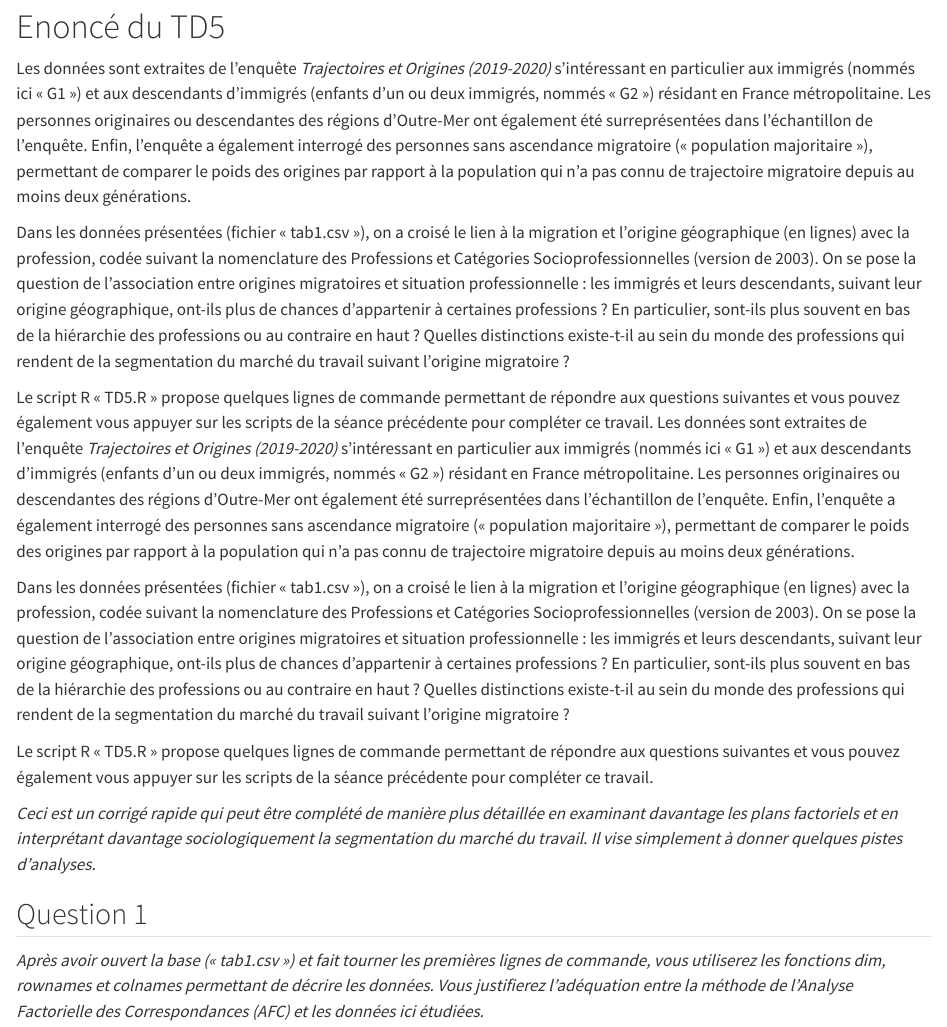
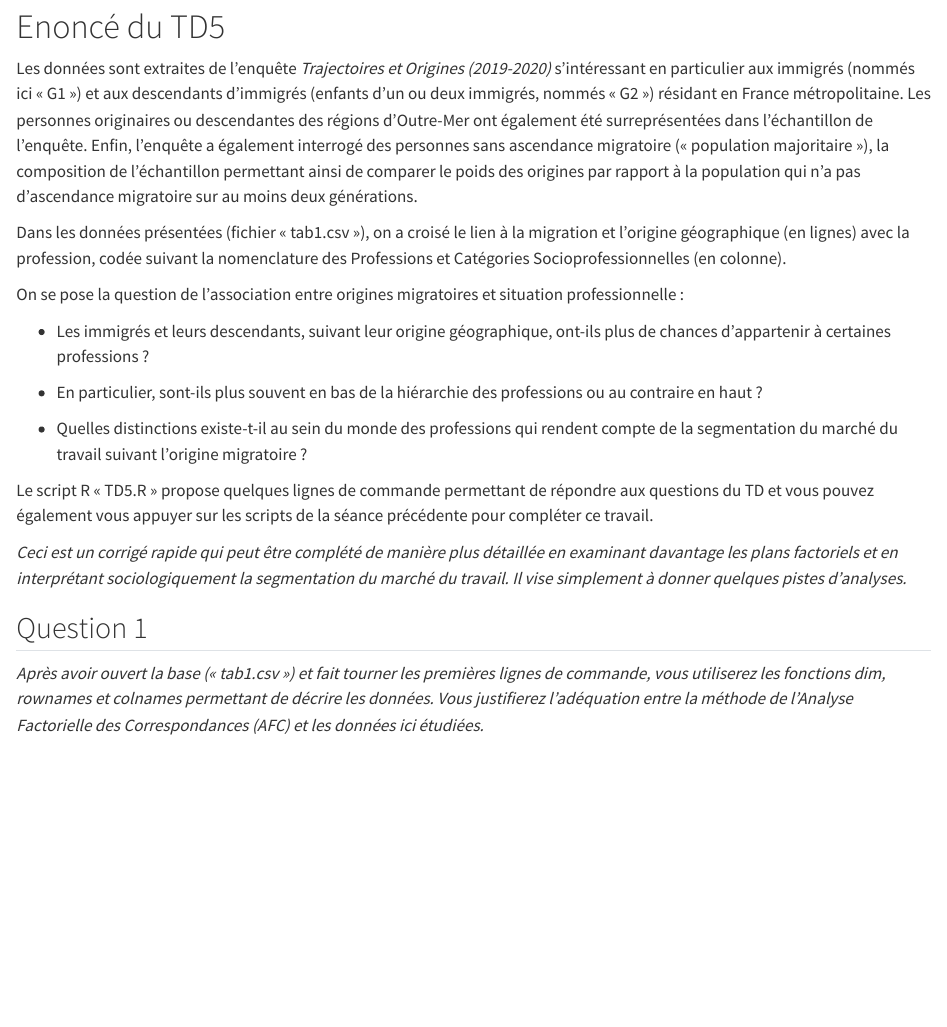
Before and after one commit to MathieuFerry/AnalyseDesDonnees, a Quarto document (CorrectionTD5.qmd): the page in a window 1100 px wide, from 80 px down. Rendered offline with R 4.5, knitr and Pandoc in place of Quarto, with nearby package versions; some code elsewhere in the file could not run offline.

Commit message:
Correction25/10/23

```diff
--- a/CorrectionTD5.qmd
+++ b/CorrectionTD5.qmd
@@ -9,17 +9,21 @@ editor: visual
 
 # Enoncé du TD5
 
-Les données sont extraites de l'enquête *Trajectoires et Origines (2019-2020)* s'intéressant en particulier aux immigrés (nommés ici « G1 ») et aux descendants d'immigrés (enfants d'un ou deux immigrés, nommés « G2 ») résidant en France métropolitaine. Les personnes originaires ou descendantes des régions d'Outre-Mer ont également été surreprésentées dans l'échantillon de l'enquête. Enfin, l'enquête a également interrogé des personnes sans ascendance migratoire (« population majoritaire »), permettant de comparer le poids des origines par rapport à la population qui n'a pas connu de trajectoire migratoire depuis au moins deux générations.
+Les données sont extraites de l'enquête *Trajectoires et Origines (2019-2020)* s'intéressant en particulier aux immigrés (nommés ici « G1 ») et aux descendants d'immigrés (enfants d'un ou deux immigrés, nommés « G2 ») résidant en France métropolitaine. Les personnes originaires ou descendantes des régions d'Outre-Mer ont également été surreprésentées dans l'échantillon de l'enquête. Enfin, l'enquête a également interrogé des personnes sans ascendance migratoire (« population majoritaire »), la composition de l'échantillon permettant ainsi de comparer le poids des origines par rapport à la population qui n'a pas d'ascendance migratoire sur au moins deux générations.
 
-Dans les données présentées (fichier « tab1.csv »), on a croisé le lien à la migration et l'origine géographique (en lignes) avec la profession, codée suivant la nomenclature des Professions et Catégories Socioprofessionnelles (version de 2003). On se pose la question de l'association entre origines migratoires et situation professionnelle : les immigrés et leurs descendants, suivant leur origine géographique, ont-ils plus de chances d'appartenir à certaines professions ? En particulier, sont-ils plus souvent en bas de la hiérarchie des professions ou au contraire en haut ? Quelles distinctions existe-t-il au sein du monde des professions qui rendent de la segmentation du marché du travail suivant l'origine migratoire ?
+Dans les données présentées (fichier « tab1.csv »), on a croisé le lien à la migration et l'origine géographique (en lignes) avec la profession, codée suivant la nomenclature des Professions et Catégories Socioprofessionnelles (en colonne).
 
-Le script R « TD5.R » propose quelques lignes de commande permettant de répondre aux questions suivantes et vous pouvez également vous appuyer sur les scripts de la séance précédente pour compléter ce travail. Les données sont extraites de l'enquête *Trajectoires et Origines (2019-2020)* s'intéressant en particulier aux immigrés (nommés ici « G1 ») et aux descendants d'immigrés (enfants d'un ou deux immigrés, nommés « G2 ») résidant en France métropolitaine. Les personnes originaires ou descendantes des régions d'Outre-Mer ont également été surreprésentées dans l'échantillon de l'enquête. Enfin, l'enquête a également interrogé des personnes sans ascendance migratoire (« population majoritaire »), permettant de comparer le poids des origines par rapport à la population qui n'a pas connu de trajectoire migratoire depuis au moins deux générations.
+On se pose la question de l'association entre origines migratoires et situation professionnelle :
 
-Dans les données présentées (fichier « tab1.csv »), on a croisé le lien à la migration et l'origine géographique (en lignes) avec la profession, codée suivant la nomenclature des Professions et Catégories Socioprofessionnelles (version de 2003). On se pose la question de l'association entre origines migratoires et situation professionnelle : les immigrés et leurs descendants, suivant leur origine géographique, ont-ils plus de chances d'appartenir à certaines professions ? En particulier, sont-ils plus souvent en bas de la hiérarchie des professions ou au contraire en haut ? Quelles distinctions existe-t-il au sein du monde des professions qui rendent de la segmentation du marché du travail suivant l'origine migratoire ?
+-   Les immigrés et leurs descendants, suivant leur origine géographique, ont-ils plus de chances d'appartenir à certaines professions ?
 
-Le script R « TD5.R » propose quelques lignes de commande permettant de répondre aux questions suivantes et vous pouvez également vous appuyer sur les scripts de la séance précédente pour compléter ce travail.
+-   En particulier, sont-ils plus souvent en bas de la hiérarchie des professions ou au contraire en haut ?
 
-*Ceci est un corrigé rapide qui peut être complété de manière plus détaillée en examinant davantage les plans factoriels et en interprétant davantage sociologiquement la segmentation du marché du travail. Il vise simplement à donner quelques pistes d'analyses.*
+-   Quelles distinctions existe-t-il au sein du monde des professions qui rendent compte de la segmentation du marché du travail suivant l'origine migratoire ?
+
+Le script R « TD5.R » propose quelques lignes de commande permettant de répondre aux questions du TD et vous pouvez également vous appuyer sur les scripts de la séance précédente pour compléter ce travail.
+
+*Ceci est un corrigé rapide qui peut être complété de manière plus détaillée en examinant davantage les plans factoriels et en interprétant sociologiquement la segmentation du marché du travail. Il vise simplement à donner quelques pistes d'analyses.*
 
 ## Question 1
 
```
Also changed, not shown: Instructions pour publier.txt (added, +16 -0 lines), docs/search.json, 2 other files.
